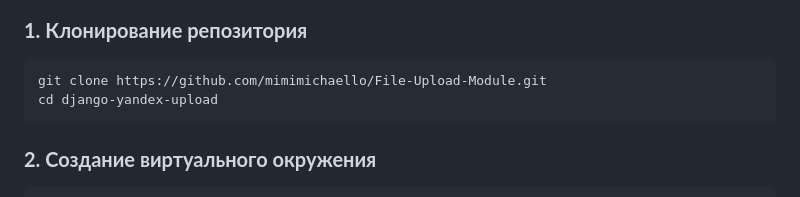
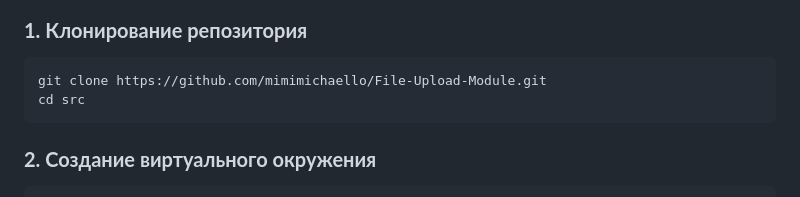
Before and after one commit to mimimichaello/File-Upload-Module, a Markdown page: README.md, the part around the change. Rendered like a GitHub page.

````diff
--- a/README.md
+++ b/README.md
@@ -31,7 +31,7 @@
 
 ```bash
 git clone https://github.com/mimimichaello/File-Upload-Module.git
-cd django-yandex-upload
+cd src
 ```
 
 ### **2. Создание виртуального окружения**
````
